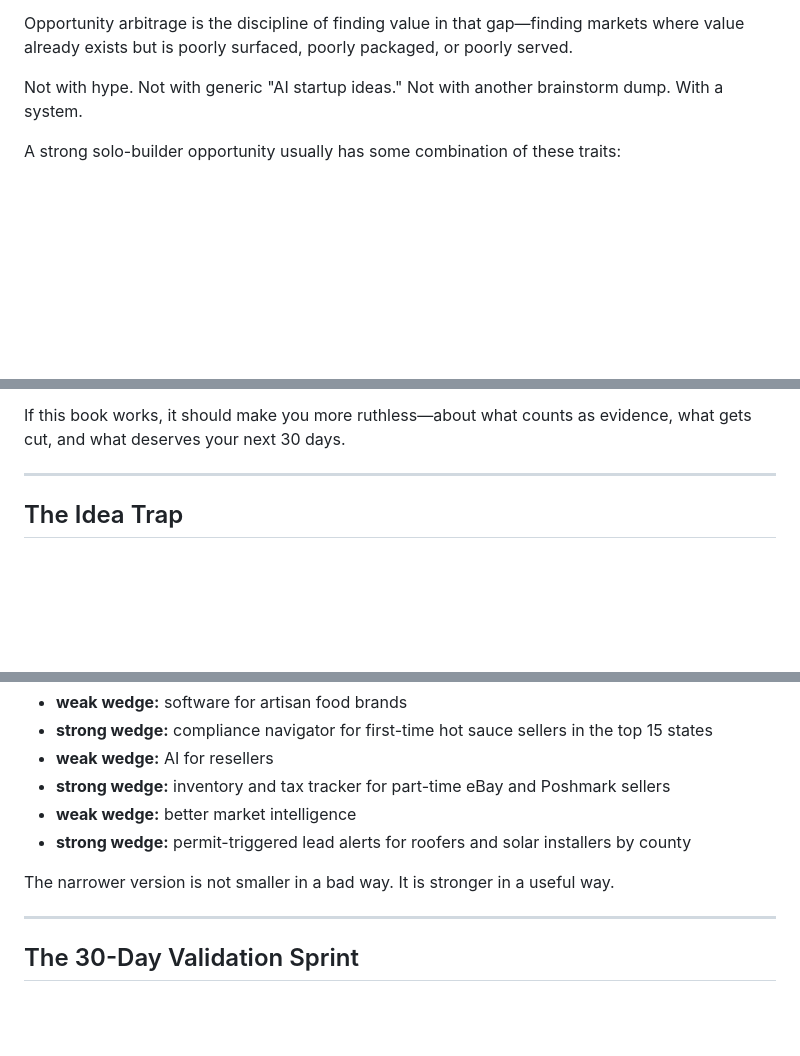
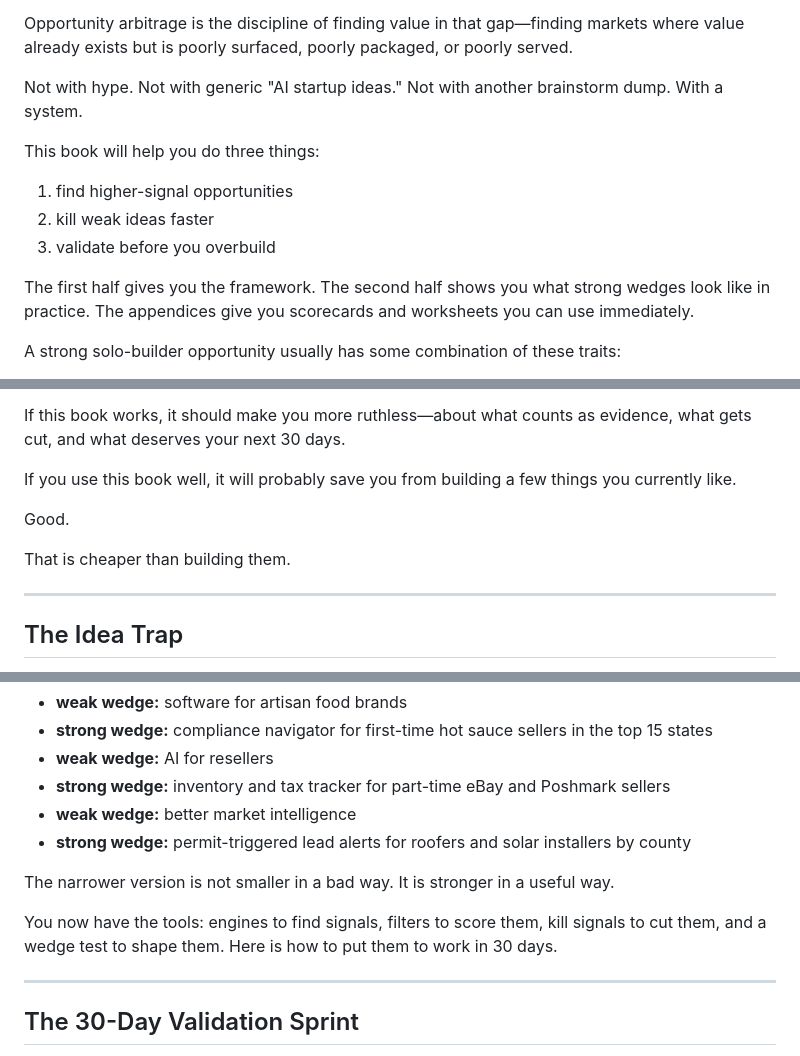
Before and after one commit to michaelcolenso/book-project, a Markdown page: 04_Final_Manuscript/Build_What_Pays_Publication_Ready.md, 3 parts joined by grey strips. Rendered like a GitHub page; blank space fills up the shorter version.

Commit message:
Restore three critical passages lost in last editorial revision
- Restore three-deliverable structural promise in Introduction
  ("This book will help you do three things...")
- Restore "Good. That is cheaper than building them." closing
  to Why This Book section — best micro-moment in manuscript
- Add two-sentence bridge between From Signal to Wedge and
  The 30-Day Validation Sprint

Per BWP_Revision_Assessment.md recommendations.

https://claude.ai/code/session_01D5vskMtCSawJpYqbhAavJA

```diff
--- a/04_Final_Manuscript/Build_What_Pays_Publication_Ready.md
+++ b/04_Final_Manuscript/Build_What_Pays_Publication_Ready.md
@@ -72,6 +72,13 @@ Opportunity arbitrage is the discipline of finding value in that gap—finding m
 
 Not with hype. Not with generic "AI startup ideas." Not with another brainstorm dump. With a system.
 
+This book will help you do three things:
+1. find higher-signal opportunities
+2. kill weak ideas faster
+3. validate before you overbuild
+
+The first half gives you the framework. The second half shows you what strong wedges look like in practice. The appendices give you scorecards and worksheets you can use immediately.
+
 A strong solo-builder opportunity usually has some combination of these traits:
 - a clear buyer
 - a painful, repeated problem
@@ -83,6 +90,12 @@ A strong solo-builder opportunity usually has some combination of these traits:
 The goal is not to find the most glamorous idea. The goal is to find the strongest wedge—the narrowest, most specific version of a product that can prove demand. Not the whole vision. The entry point.
 
 If this book works, it should make you more ruthless—about what counts as evidence, what gets cut, and what deserves your next 30 days.
+
+If you use this book well, it will probably save you from building a few things you currently like.
+
+Good.
+
+That is cheaper than building them.
 
 ---
 
@@ -411,6 +424,8 @@ Compare these:
 - **strong wedge:** permit-triggered lead alerts for roofers and solar installers by county
 
 The narrower version is not smaller in a bad way. It is stronger in a useful way.
+
+You now have the tools: engines to find signals, filters to score them, kill signals to cut them, and a wedge test to shape them. Here is how to put them to work in 30 days.
 
 ---
 
```
